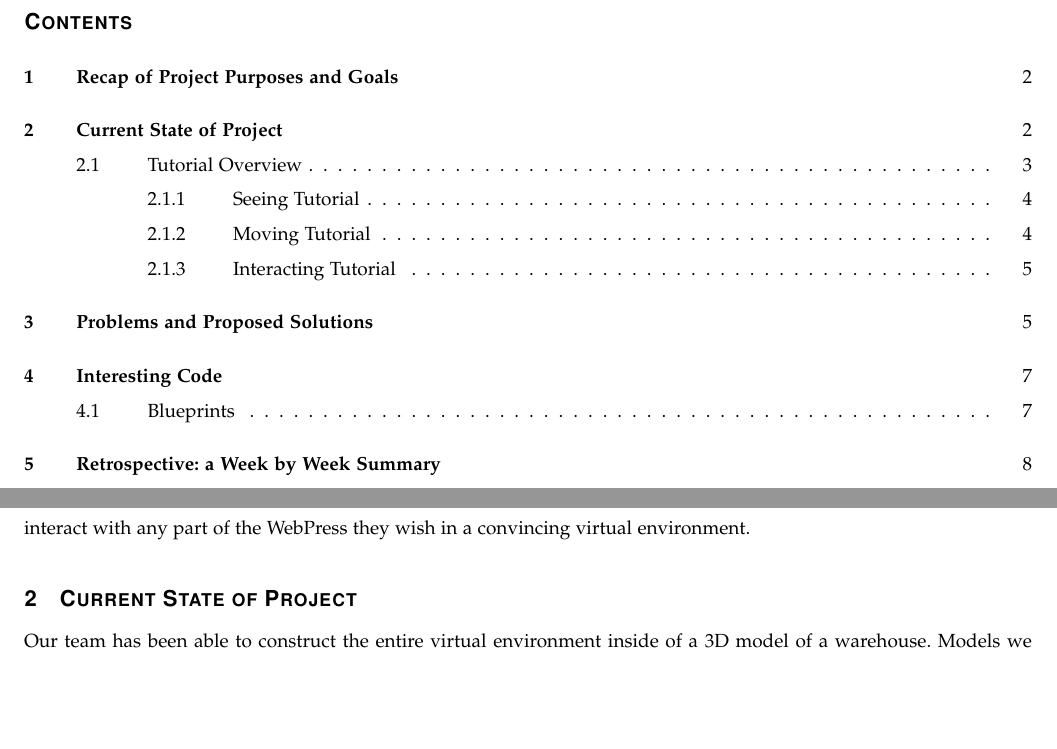
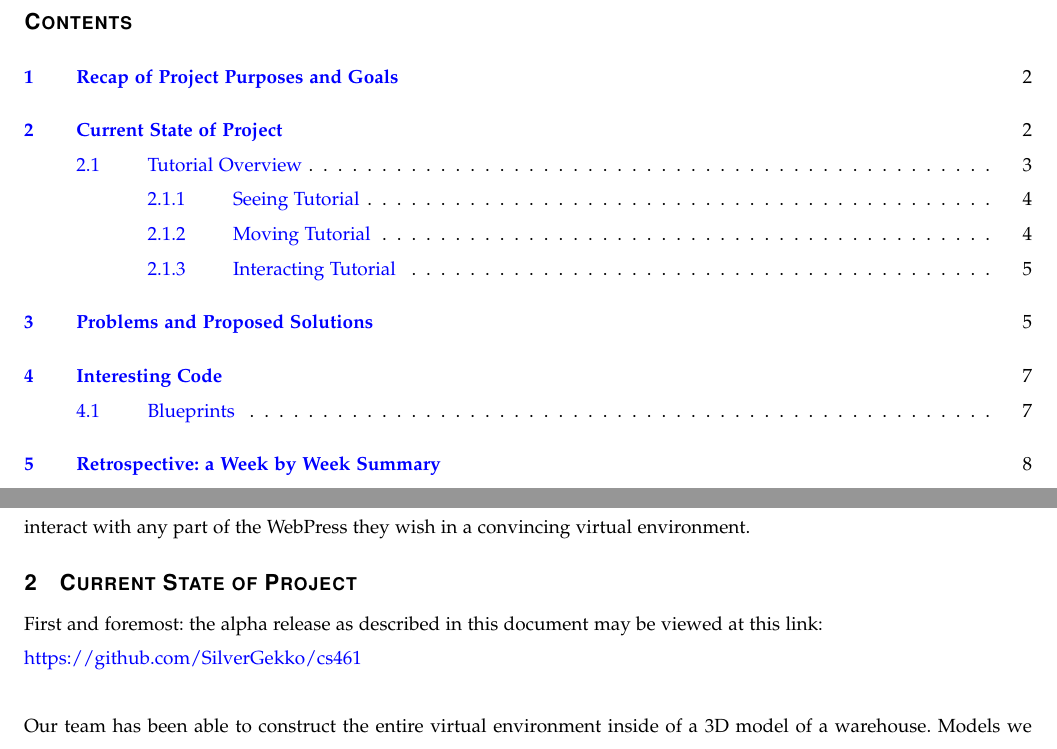
Before and after one commit to SilverGekko/cs461, a LaTeX paper (LaTeX/AlphaRelease/main.tex): two parts of pages 2 and 3 of 12, joined at a grey line, cut so that both start at the same text, the shorter picture padded with empty space. Compiled offline with pdfLaTeX; a missing font is replaced by an installed copy or a similar font; a LaTeX package or settings file that is missing is left out.

Commit message:
added link to github in latex

```diff
--- a/LaTeX/AlphaRelease/main.tex
+++ b/LaTeX/AlphaRelease/main.tex
@@ -7,6 +7,13 @@
 \usepackage{setspace}
 %\usepackage{parskip}
 \usepackage{longtable}
+\usepackage{hyperref}
+\hypersetup{
+    colorlinks=true,
+    linkcolor=blue,
+    filecolor=magenta,
+    urlcolor=blue,
+}
 
 \usepackage{geometry}
 \geometry{textheight=9.5in, textwidth=7in}
@@ -77,6 +84,12 @@ This feasibility prototype will include two different modes of operation: "scena
 
 \section{Current State of Project}
 
+First and foremost: the alpha release as described in this document may be viewed at this link:
+
+\noindent
+\href{https://github.com/SilverGekko/cs461}{https://github.com/SilverGekko/cs461}\\
+
+\noindent
 Our team has been able to construct the entire virtual environment inside of a 3D model of a warehouse. Models we have added include the Web Press printer itself (modeled after the T240 model), ink barrels, computers, desks, chairs, an office space to serve as our tutorial room, lights, E-Stop buttons, spare printheads, tables, cabinets, and cautionary tape. The Web Press printer is comprised of multiple models, including the printer itself, the winder and unwinder (which is where the paper is fed in and out respectively), and individual printheads of different colors. The models are semi low-poly (which means that its quality isn't incredibly detailed) and designed to be believable and cohesive to the narrative while also being inexpensive to create. We have also implemented basic functionality with the buttons on the Web Press and the ability to toggle lights on the printer. We have also added a main menu feature. In addition, we have also been developing a user interface heads-up display (HUD) that will provide the user with information when wearing the headset. With this and the environment at our disposable, we will be capable of moving forward with the next phase of our project development for this term.
 
 \begin{figure}[ht!]
```
Also changed, not shown: PressVR/Saved/AutoScreenshot.png, 4 other files.
